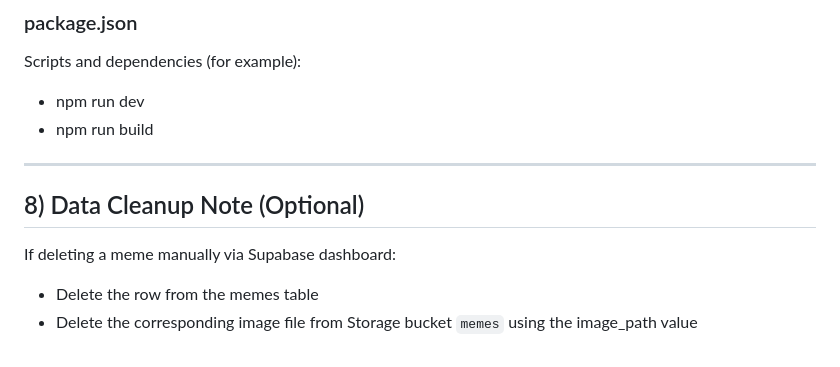
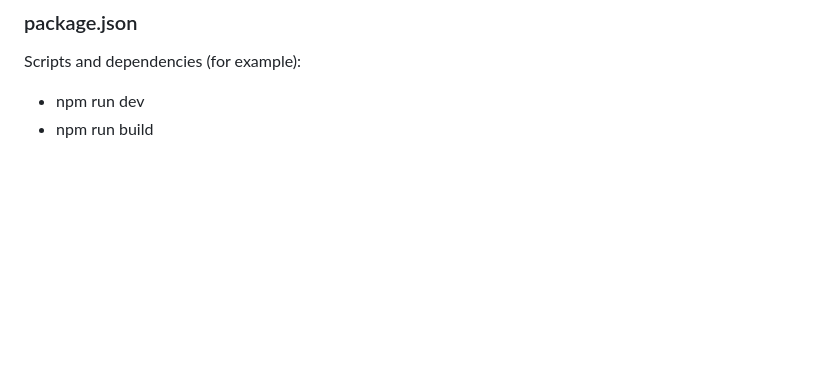
Before and after one commit to LichenMoontree/meme-arena, a Markdown page: README.md, the part around the change. Rendered like a GitHub page; blank space fills up the shorter version.

Commit message:
Docs: remove optional cleanup note

```diff
--- a/README.md
+++ b/README.md
@@ -165,10 +165,3 @@ Shared logic:
 Scripts and dependencies (for example):
 - npm run dev
 - npm run build
-
----
-
-## 8) Data Cleanup Note (Optional)
-If deleting a meme manually via Supabase dashboard:
-- Delete the row from the memes table
-- Delete the corresponding image file from Storage bucket `memes` using the image_path value
```
